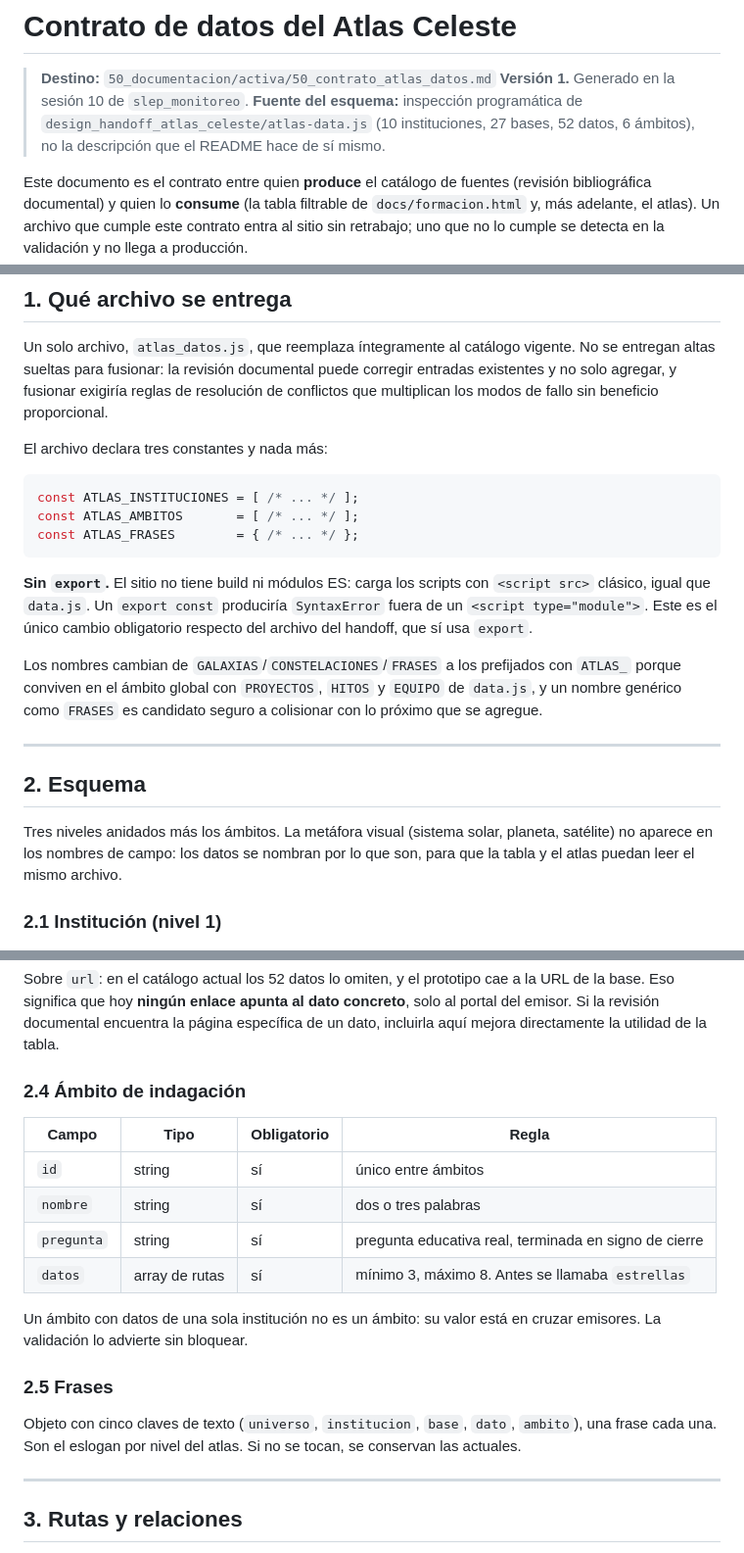
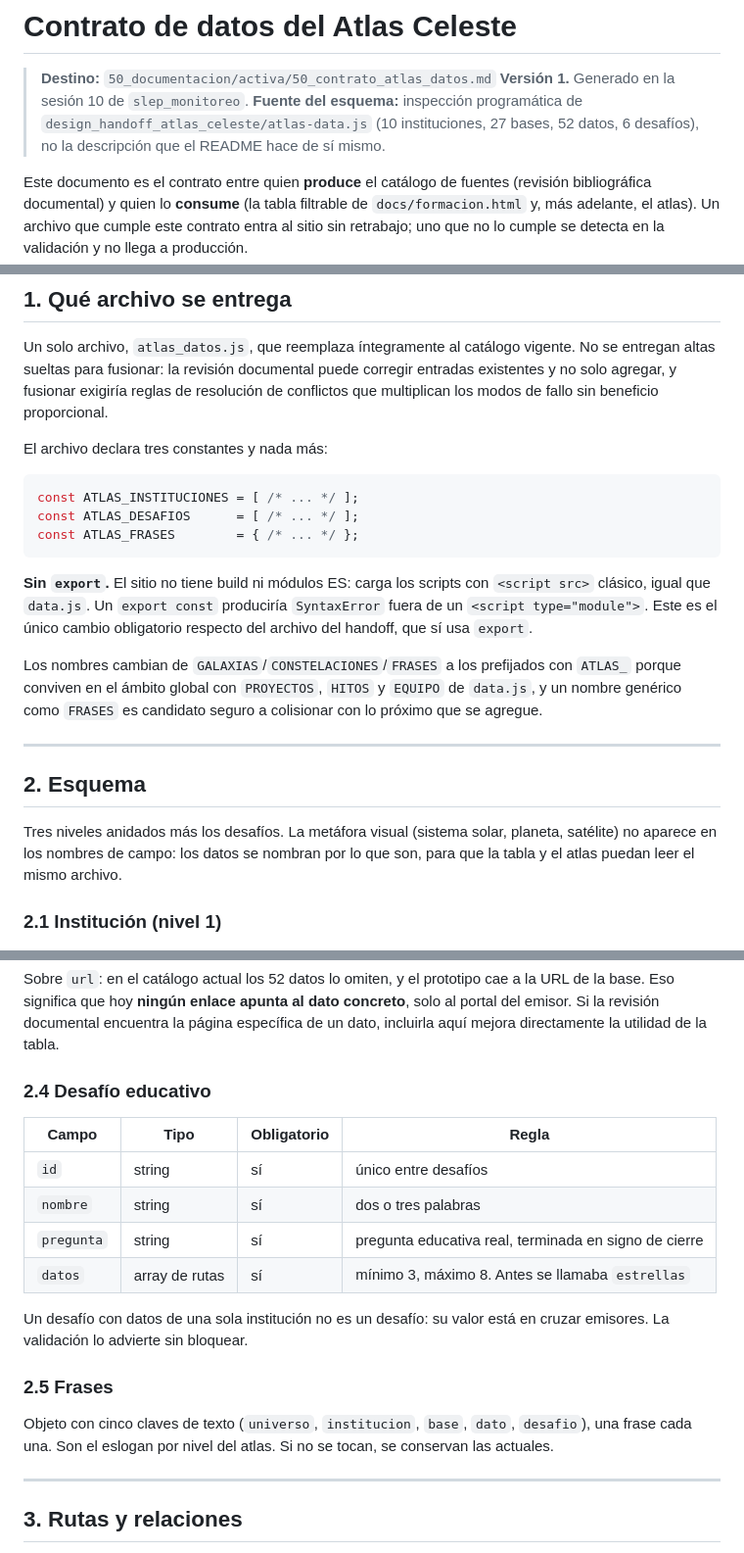
Before and after one commit to tomgc/slep_monitoreo, a Markdown page: 50_documentacion/activa/50_contrato_atlas_datos.md, 3 parts joined by grey strips. Shown at 98% size. Rendered like a GitHub page.

Commit message:
actualiza el contrato del atlas: ambito de indagacion pasa a desafio educativo

````diff
--- a/50_documentacion/activa/50_contrato_atlas_datos.md
+++ b/50_documentacion/activa/50_contrato_atlas_datos.md
@@ -4,7 +4,7 @@
 > **Versión 1.** Generado en la sesión 10 de `slep_monitoreo`.
 > **Fuente del esquema:** inspección programática de
 > `design_handoff_atlas_celeste/atlas-data.js` (10 instituciones, 27 bases,
-> 52 datos, 6 ámbitos), no la descripción que el README hace de sí mismo.
+> 52 datos, 6 desafíos), no la descripción que el README hace de sí mismo.
 
 Este documento es el contrato entre quien **produce** el catálogo de fuentes
 (revisión bibliográfica documental) y quien lo **consume** (la tabla filtrable
@@ -26,7 +26,7 @@ El archivo declara tres constantes y nada más:
 
 ```javascript
 const ATLAS_INSTITUCIONES = [ /* ... */ ];
-const ATLAS_AMBITOS       = [ /* ... */ ];
+const ATLAS_DESAFIOS      = [ /* ... */ ];
 const ATLAS_FRASES        = { /* ... */ };
 ```
 
@@ -44,7 +44,7 @@ a colisionar con lo próximo que se agregue.
 
 ## 2. Esquema
 
-Tres niveles anidados más los ámbitos. La metáfora visual (sistema solar,
+Tres niveles anidados más los desafíos. La metáfora visual (sistema solar,
 planeta, satélite) no aparece en los nombres de campo: los datos se nombran
 por lo que son, para que la tabla y el atlas puedan leer el mismo archivo.
 
@@ -96,22 +96,22 @@ concreto**, solo al portal del emisor. Si la revisión documental encuentra la
 página específica de un dato, incluirla aquí mejora directamente la utilidad
 de la tabla.
 
-### 2.4 Ámbito de indagación
+### 2.4 Desafío educativo
 
 | Campo | Tipo | Obligatorio | Regla |
 |---|---|---|---|
-| `id` | string | sí | único entre ámbitos |
+| `id` | string | sí | único entre desafíos |
 | `nombre` | string | sí | dos o tres palabras |
 | `pregunta` | string | sí | pregunta educativa real, terminada en signo de cierre |
 | `datos` | array de rutas | sí | mínimo 3, máximo 8. Antes se llamaba `estrellas` |
 
-Un ámbito con datos de una sola institución no es un ámbito: su valor está en
+Un desafío con datos de una sola institución no es un desafío: su valor está en
 cruzar emisores. La validación lo advierte sin bloquear.
 
 ### 2.5 Frases
 
 Objeto con cinco claves de texto (`universo`, `institucion`, `base`, `dato`,
-`ambito`), una frase cada una. Son el eslogan por nivel del atlas. Si no se
+`desafio`), una frase cada una. Son el eslogan por nivel del atlas. Si no se
 tocan, se conservan las actuales.
 
 ---
````
Also changed, not shown: other parts of 50_documentacion/activa/50_contrato_atlas_datos.md (+3 -3 lines).
